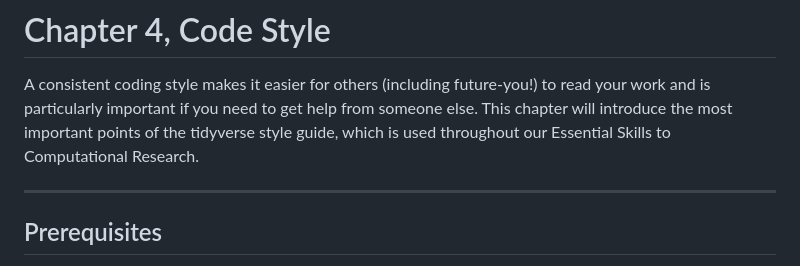
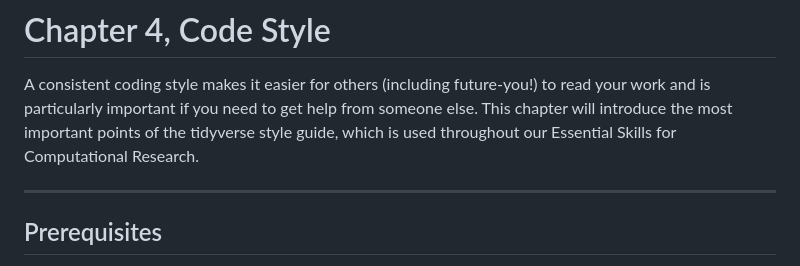
Before and after one commit to UCSC-Treehouse/Essential-skills-for-Treehouse-computational-research, a Markdown page: Chapter-Instructions/Chapter_04_Instructions.md, the part around the change. Drawn GitHub-style.

Commit message:
Update Chapter_04_Instructions.md
Changed "Esssential skill to Computational Research" to "Essential skills for Computational Research"

```diff
--- a/Chapter-Instructions/Chapter_04_Instructions.md
+++ b/Chapter-Instructions/Chapter_04_Instructions.md
@@ -5,7 +5,7 @@ A consistent coding style makes it easier for others (including
 future-you!) to read your work and is particularly important if you need
 to get help from someone else. This chapter will introduce the most
 important points of the tidyverse style guide, which is used throughout
-our Essential Skills to Computational Research.
+our Essential Skills for Computational Research.
 
 ------------------------------------------------------------------------
 
```
